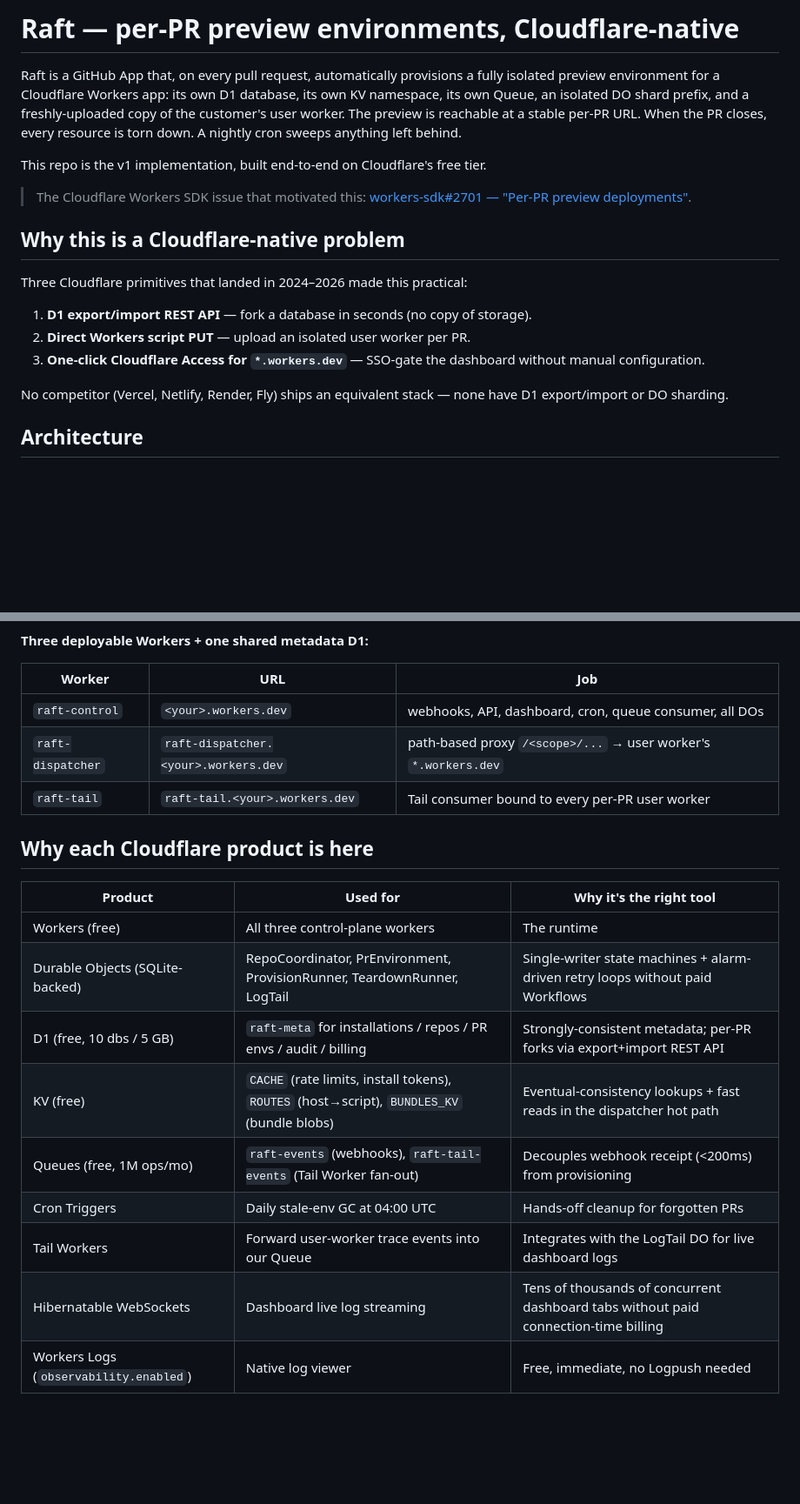
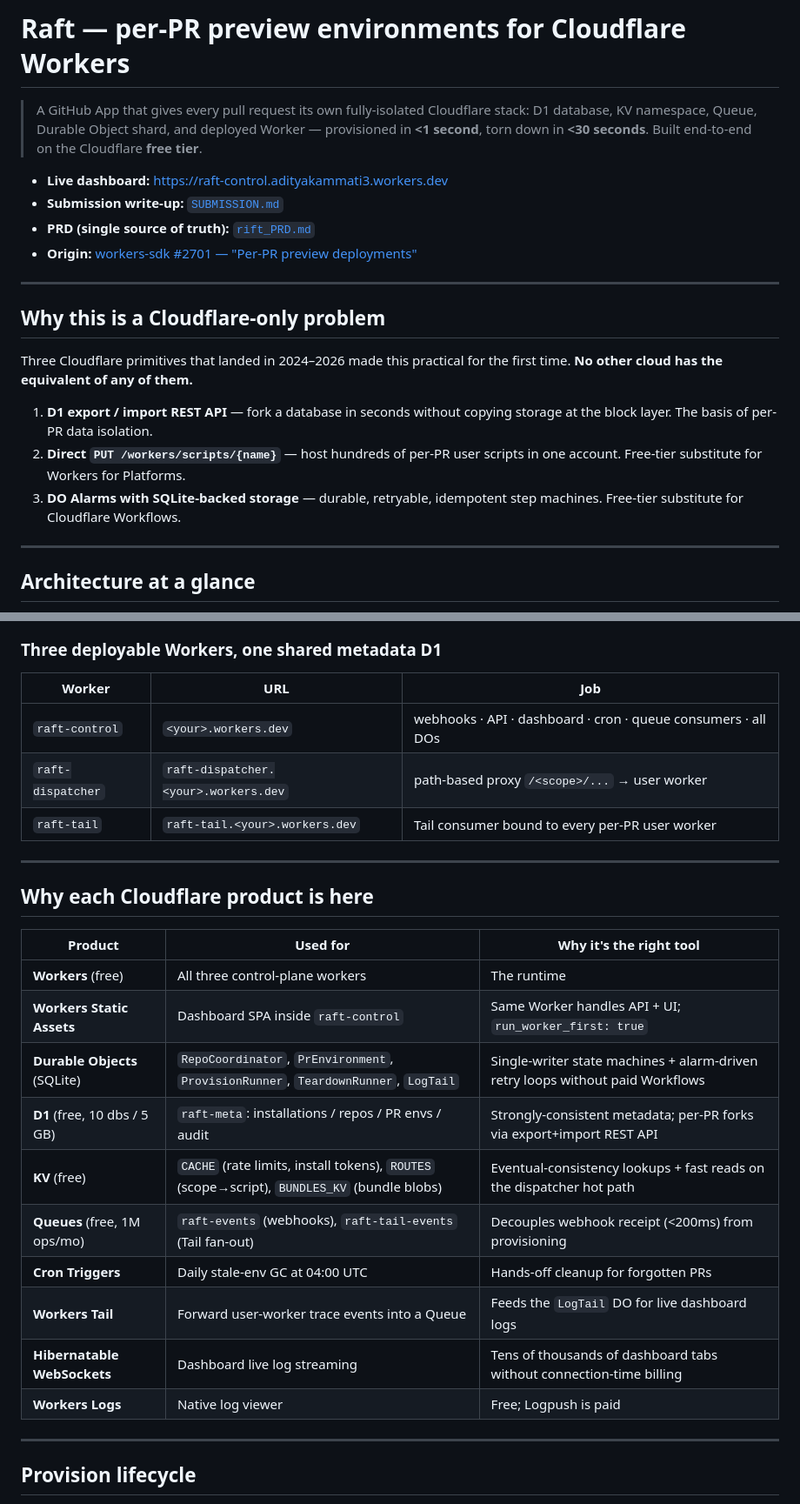
Before and after one commit to Adi-gitX/Rift, a Markdown page: README.md, 2 parts joined by grey strips. Shown at 87% size. Drawn GitHub-style; blank space fills up the shorter version.

````diff
--- a/README.md
+++ b/README.md
@@ -1,28 +1,24 @@
-# Raft — per-PR preview environments, Cloudflare-native
+# Raft — per-PR preview environments for Cloudflare Workers
 
-Raft is a GitHub App that, on every pull request, automatically provisions a
-fully isolated preview environment for a Cloudflare Workers app: its own D1
-database, its own KV namespace, its own Queue, an isolated DO shard prefix,
-and a freshly-uploaded copy of the customer's user worker. The preview is
-reachable at a stable per-PR URL. When the PR closes, every resource is torn
-down. A nightly cron sweeps anything left behind.
+> A GitHub App that gives every pull request its own fully-isolated Cloudflare stack: D1 database, KV namespace, Queue, Durable Object shard, and deployed Worker — provisioned in **<1 second**, torn down in **<30 seconds**. Built end-to-end on the Cloudflare **free tier**.
 
-This repo is the v1 implementation, built end-to-end on Cloudflare's free tier.
+- **Live dashboard:** https://raft-control.adityakammati3.workers.dev
+- **Submission write-up:** [`SUBMISSION.md`](./SUBMISSION.md)
+- **PRD (single source of truth):** [`rift_PRD.md`](./rift_PRD.md)
+- **Origin:** [workers-sdk #2701 — "Per-PR preview deployments"](https://github.com/cloudflare/workers-sdk/issues/2701)
 
-> The Cloudflare Workers SDK issue that motivated this:
-> [workers-sdk#2701 — "Per-PR preview deployments"](https://github.com/cloudflare/workers-sdk/issues/2701).
+---
 
-## Why this is a Cloudflare-native problem
+## Why this is a Cloudflare-only problem
 
-Three Cloudflare primitives that landed in 2024–2026 made this practical:
+Three Cloudflare primitives that landed in 2024–2026 made this practical for the first time. **No other cloud has the equivalent of any of them.**
 
-1. **D1 export/import REST API** — fork a database in seconds (no copy of storage).
-2. **Direct Workers script PUT** — upload an isolated user worker per PR.
-3. **One-click Cloudflare Access for `*.workers.dev`** — SSO-gate the dashboard without manual configuration.
+1. **D1 export / import REST API** — fork a database in seconds without copying storage at the block layer. The basis of per-PR data isolation.
+2. **Direct `PUT /workers/scripts/{name}`** — host hundreds of per-PR user scripts in one account. Free-tier substitute for Workers for Platforms.
+3. **DO Alarms with SQLite-backed storage** — durable, retryable, idempotent step machines. Free-tier substitute for Cloudflare Workflows.
 
-No competitor (Vercel, Netlify, Render, Fly) ships an equivalent stack —
-none have D1 export/import or DO sharding.
+---
 
-## Architecture
+## Architecture at a glance
 
 ```mermaid
@@ -54,23 +78,31 @@ graph LR
 ```
 
-**Three deployable Workers + one shared metadata D1:**
+### Three deployable Workers, one shared metadata D1
 
 | Worker | URL | Job |
 |---|---|---|
-| `raft-control` | `<your>.workers.dev` | webhooks, API, dashboard, cron, queue consumer, all DOs |
-| `raft-dispatcher` | `raft-dispatcher.<your>.workers.dev` | path-based proxy `/<scope>/...` → user worker's `*.workers.dev` |
+| `raft-control` | `<your>.workers.dev` | webhooks · API · dashboard · cron · queue consumers · all DOs |
+| `raft-dispatcher` | `raft-dispatcher.<your>.workers.dev` | path-based proxy `/<scope>/...` → user worker |
 | `raft-tail` | `raft-tail.<your>.workers.dev` | Tail consumer bound to every per-PR user worker |
+
+---
 
 ## Why each Cloudflare product is here
 
 | Product | Used for | Why it's the right tool |
 |---|---|---|
-| Workers (free) | All three control-plane workers | The runtime |
-| Durable Objects (SQLite-backed) | RepoCoordinator, PrEnvironment, ProvisionRunner, TeardownRunner, LogTail | Single-writer state machines + alarm-driven retry loops without paid Workflows |
-| D1 (free, 10 dbs / 5 GB) | `raft-meta` for installations / repos / PR envs / audit / billing | Strongly-consistent metadata; per-PR forks via export+import REST API |
-| KV (free) | `CACHE` (rate limits, install tokens), `ROUTES` (host→script), `BUNDLES_KV` (bundle blobs) | Eventual-consistency lookups + fast reads in the dispatcher hot path |
-| Queues (free, 1M ops/mo) | `raft-events` (webhooks), `raft-tail-events` (Tail Worker fan-out) | Decouples webhook receipt (<200ms) from provisioning |
-| Cron Triggers | Daily stale-env GC at 04:00 UTC | Hands-off cleanup for forgotten PRs |
-| Tail Workers | Forward user-worker trace events into our Queue | Integrates with the LogTail DO for live dashboard logs |
-| Hibernatable WebSockets | Dashboard live log streaming | Tens of thousands of concurrent dashboard tabs without paid connection-time billing |
-| Workers Logs (`observability.enabled`) | Native log viewer | Free, immediate, no Logpush needed |
+| **Workers** (free) | All three control-plane workers | The runtime |
+| **Workers Static Assets** | Dashboard SPA inside `raft-control` | Same Worker handles API + UI; `run_worker_first: true` |
+| **Durable Objects** (SQLite) | `RepoCoordinator`, `PrEnvironment`, `ProvisionRunner`, `TeardownRunner`, `LogTail` | Single-writer state machines + alarm-driven retry loops without paid Workflows |
+| **D1** (free, 10 dbs / 5 GB) | `raft-meta`: installations / repos / PR envs / audit | Strongly-consistent metadata; per-PR forks via export+import REST API |
+| **KV** (free) | `CACHE` (rate limits, install tokens), `ROUTES` (scope→script), `BUNDLES_KV` (bundle blobs) | Eventual-consistency lookups + fast reads on the dispatcher hot path |
+| **Queues** (free, 1M ops/mo) | `raft-events` (webhooks), `raft-tail-events` (Tail fan-out) | Decouples webhook receipt (<200ms) from provisioning |
+| **Cron Triggers** | Daily stale-env GC at 04:00 UTC | Hands-off cleanup for forgotten PRs |
+| **Workers Tail** | Forward user-worker trace events into a Queue | Feeds the `LogTail` DO for live dashboard logs |
+| **Hibernatable WebSockets** | Dashboard live log streaming | Tens of thousands of dashboard tabs without connection-time billing |
+| **Workers Logs** | Native log viewer | Free; Logpush is paid |
+
+---
+
+## Provision lifecycle
+
````
Also changed, not shown: other parts of README.md (+186 -102 lines).
